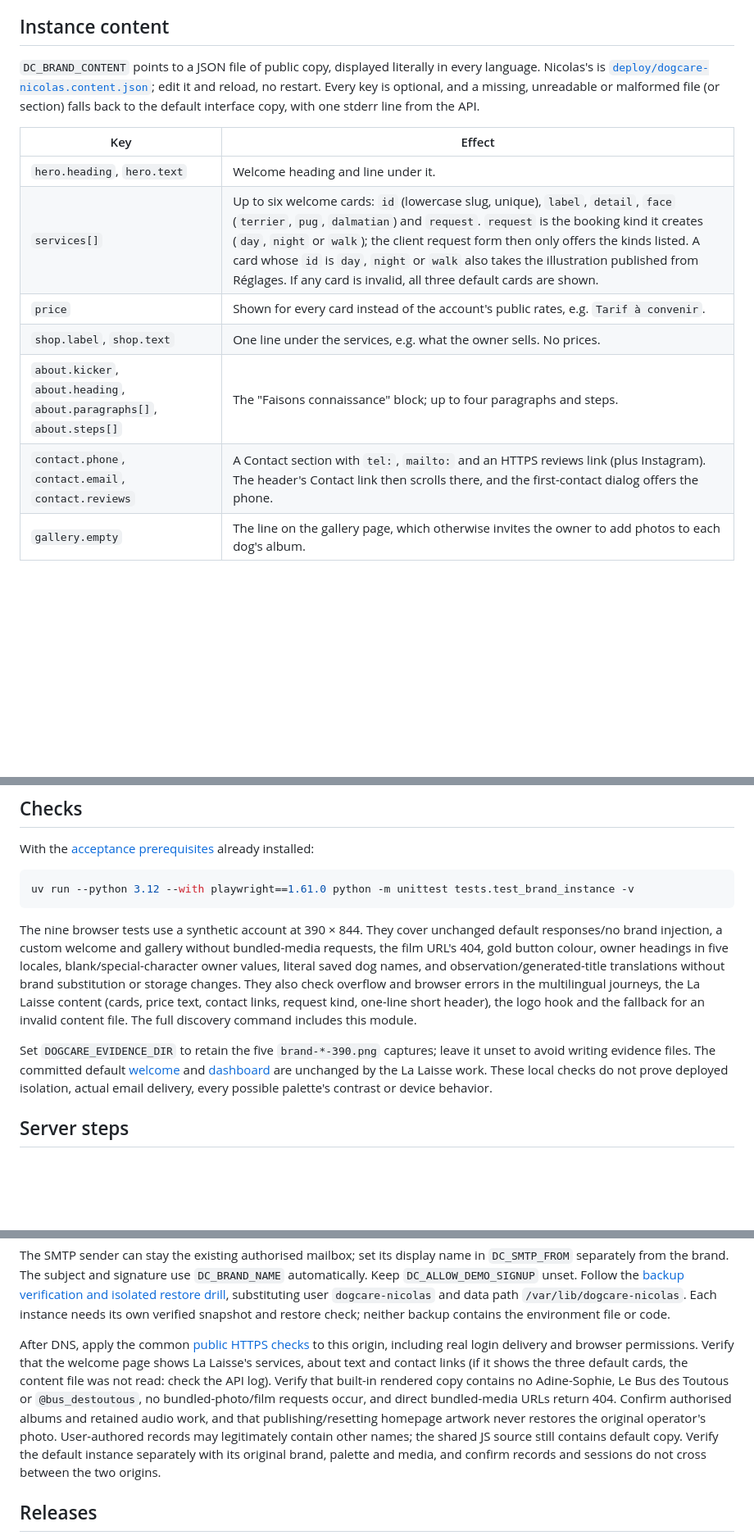
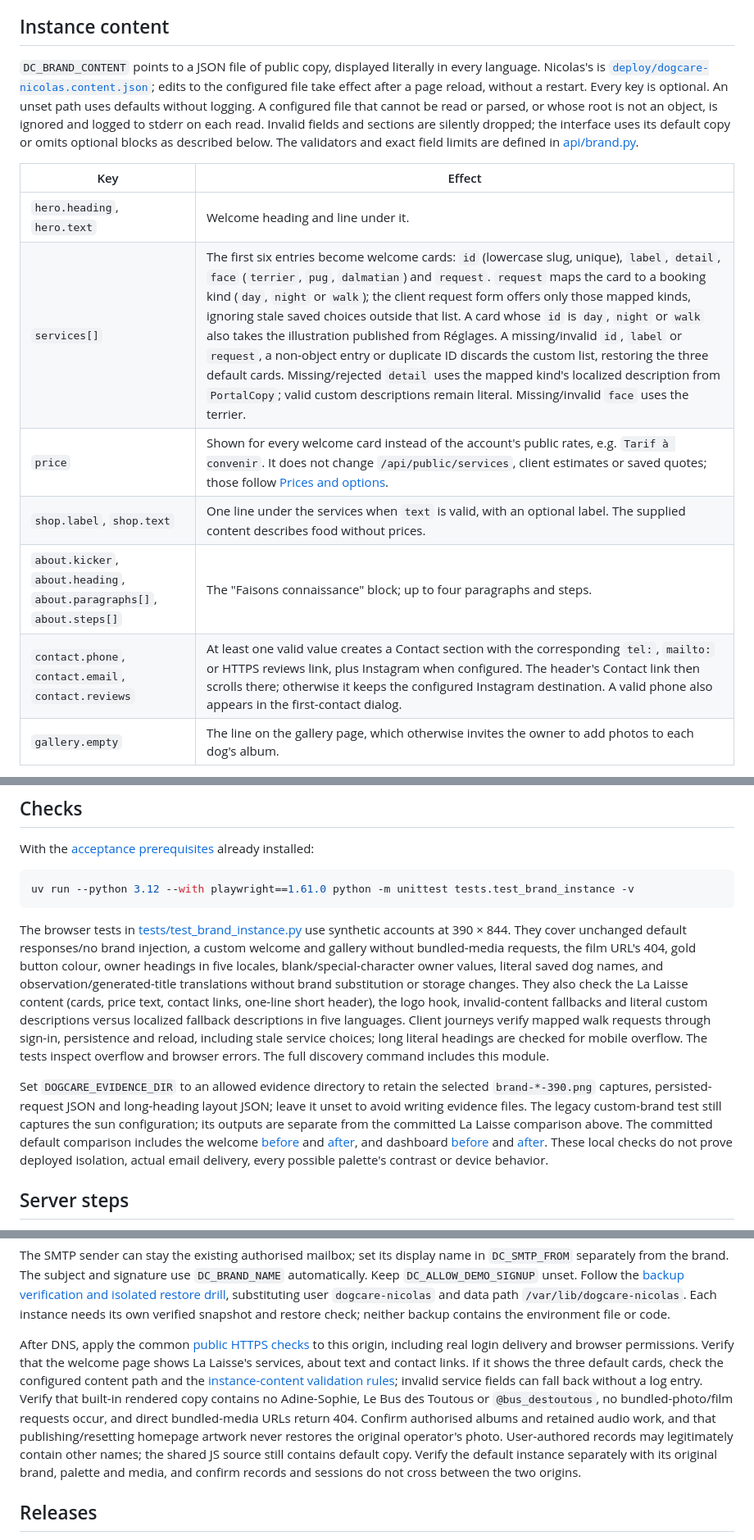
Before and after one commit to GoldenSis/dog-care-brain, a Markdown page: docs/second-instance.md, 3 parts joined by grey strips. Shown at 82% size. GitHub-like rendering; blank space fills up the shorter version.

````diff
--- a/docs/second-instance.md
+++ b/docs/second-instance.md
@@ -42,16 +42,16 @@ Brand substitutions apply only to interface copy. Saved dog names, observation t
 
 ## Instance content
 
-`DC_BRAND_CONTENT` points to a JSON file of public copy, displayed literally in every language. Nicolas's is [`deploy/dogcare-nicolas.content.json`](../deploy/dogcare-nicolas.content.json); edit it and reload, no restart. Every key is optional, and a missing, unreadable or malformed file (or section) falls back to the default interface copy, with one stderr line from the API.
+`DC_BRAND_CONTENT` points to a JSON file of public copy, displayed literally in every language. Nicolas's is [`deploy/dogcare-nicolas.content.json`](../deploy/dogcare-nicolas.content.json); edits to the configured file take effect after a page reload, without a restart. Every key is optional. An unset path uses defaults without logging. A configured file that cannot be read or parsed, or whose root is not an object, is ignored and logged to stderr on each read. Invalid fields and sections are silently dropped; the interface uses its default copy or omits optional blocks as described below. The validators and exact field limits are defined in [api/brand.py](../api/brand.py).
 
 | Key | Effect |
 |---|---|
 | `hero.heading`, `hero.text` | Welcome heading and line under it. |
-| `services[]` | Up to six welcome cards: `id` (lowercase slug, unique), `label`, `detail`, `face` (`terrier`, `pug`, `dalmatian`) and `request`. `request` is the booking kind it creates (`day`, `night` or `walk`); the client request form then only offers the kinds listed. A card whose `id` is `day`, `night` or `walk` also takes the illustration published from Réglages. If any card is invalid, all three default cards are shown. |
-| `price` | Shown for every card instead of the account's public rates, e.g. `Tarif à convenir`. |
-| `shop.label`, `shop.text` | One line under the services, e.g. what the owner sells. No prices. |
+| `services[]` | The first six entries become welcome cards: `id` (lowercase slug, unique), `label`, `detail`, `face` (`terrier`, `pug`, `dalmatian`) and `request`. `request` maps the card to a booking kind (`day`, `night` or `walk`); the client request form offers only those mapped kinds, ignoring stale saved choices outside that list. A card whose `id` is `day`, `night` or `walk` also takes the illustration published from Réglages. A missing/invalid `id`, `label` or `request`, a non-object entry or duplicate ID discards the custom list, restoring the three default cards. Missing/rejected `detail` uses the mapped kind's localized description from `PortalCopy`; valid custom descriptions remain literal. Missing/invalid `face` uses the terrier. |
+| `price` | Shown for every welcome card instead of the account's public rates, e.g. `Tarif à convenir`. It does not change `/api/public/services`, client estimates or saved quotes; those follow [Prices and options](client-portal.md#prices-and-options). |
+| `shop.label`, `shop.text` | One line under the services when `text` is valid, with an optional label. The supplied content describes food without prices. |
 | `about.kicker`, `about.heading`, `about.paragraphs[]`, `about.steps[]` | The "Faisons connaissance" block; up to four paragraphs and steps. |
-| `contact.phone`, `contact.email`, `contact.reviews` | A Contact section with `tel:`, `mailto:` and an HTTPS reviews link (plus Instagram). The header's Contact link then scrolls there, and the first-contact dialog offers the phone. |
+| `contact.phone`, `contact.email`, `contact.reviews` | At least one valid value creates a Contact section with the corresponding `tel:`, `mailto:` or HTTPS reviews link, plus Instagram when configured. The header's Contact link then scrolls there; otherwise it keeps the configured Instagram destination. A valid phone also appears in the first-contact dialog. |
 | `gallery.empty` | The line on the gallery page, which otherwise invites the owner to add photos to each dog's album. |
 
 Nicolas's copy uses only his own public material: the WhatsApp Business profile (most recent, so 2011, 14 years, 3 000+ walks, Tuesday to Friday forest walks, his approach, his name and email), his Instagram accounts and an older Aladom listing (group size, pick-up area, Patagonia, certificate, pack energy, basic training). The old listing's hourly rate is outdated and not shown. Both Google review links seen (`…EEB0` on Instagram, `…EEBM` on WhatsApp) resolved to the same place on 2026-10-24; the file uses the newer one. Balades has no named-place model, so no Bois de Boulogne preset was added.
@@ -66,9 +66,9 @@ With the [acceptance prerequisites](../README.md#acceptance-checks) already inst
 uv run --python 3.12 --with playwright==1.61.0 python -m unittest tests.test_brand_instance -v
 ```
 
-The nine browser tests use a synthetic account at 390 × 844. They cover unchanged default responses/no brand injection, a custom welcome and gallery without bundled-media requests, the film URL's 404, gold button colour, owner headings in five locales, blank/special-character owner values, literal saved dog names, and observation/generated-title translations without brand substitution or storage changes. They also check overflow and browser errors in the multilingual journeys, the La Laisse content (cards, price text, contact links, request kind, one-line short header), the logo hook and the fallback for an invalid content file. The full discovery command includes this module.
+The browser tests in [tests/test_brand_instance.py](../tests/test_brand_instance.py) use synthetic accounts at 390 × 844. They cover unchanged default responses/no brand injection, a custom welcome and gallery without bundled-media requests, the film URL's 404, gold button colour, owner headings in five locales, blank/special-character owner values, literal saved dog names, and observation/generated-title translations without brand substitution or storage changes. They also check the La Laisse content (cards, price text, contact links, one-line short header), the logo hook, invalid-content fallbacks and literal custom descriptions versus localized fallback descriptions in five languages. Client journeys verify mapped walk requests through sign-in, persistence and reload, including stale service choices; long literal headings are checked for mobile overflow. The tests inspect overflow and browser errors. The full discovery command includes this module.
 
-Set `DOGCARE_EVIDENCE_DIR` to retain the five `brand-*-390.png` captures; leave it unset to avoid writing evidence files. The committed default [welcome](review/brand-instance/brand-default-public-390.png) and [dashboard](review/brand-instance/brand-default-dashboard-390.png) are unchanged by the La Laisse work. These local checks do not prove deployed isolation, actual email delivery, every possible palette's contrast or device behavior.
+Set `DOGCARE_EVIDENCE_DIR` to an allowed evidence directory to retain the selected `brand-*-390.png` captures, persisted-request JSON and long-heading layout JSON; leave it unset to avoid writing evidence files. The legacy custom-brand test still captures the sun configuration; its outputs are separate from the committed La Laisse comparison above. The committed default comparison includes the welcome [before](review/brand-instance/brand-default-before-welcome-390.png) and [after](review/brand-instance/brand-default-welcome-390.png), and dashboard [before](review/brand-instance/brand-default-before-dashboard-390.png) and [after](review/brand-instance/brand-default-dashboard-390.png). These local checks do not prove deployed isolation, actual email delivery, every possible palette's contrast or device behavior.
 
 ## Server steps
 
@@ -123,7 +123,7 @@ curl -s -o /dev/null -w "%{http_code}\n" https://nicolasdelalaissedogcare.plusde
 
 The SMTP sender can stay the existing authorised mailbox; set its display name in `DC_SMTP_FROM` separately from the brand. The subject and signature use `DC_BRAND_NAME` automatically. Keep `DC_ALLOW_DEMO_SIGNUP` unset. Follow the [backup verification and isolated restore drill](private-beta-release.md#backup-and-recovery), substituting user `dogcare-nicolas` and data path `/var/lib/dogcare-nicolas`. Each instance needs its own verified snapshot and restore check; neither backup contains the environment file or code.
 
-After DNS, apply the common [public HTTPS checks](private-beta-release.md#https-browser-permissions-and-public-verification) to this origin, including real login delivery and browser permissions. Verify that the welcome page shows La Laisse's services, about text and contact links (if it shows the three default cards, the content file was not read: check the API log). Verify that built-in rendered copy contains no Adine-Sophie, Le Bus des Toutous or `@bus_destoutous`, no bundled-photo/film requests occur, and direct bundled-media URLs return 404. Confirm authorised albums and retained audio work, and that publishing/resetting homepage artwork never restores the original operator's photo. User-authored records may legitimately contain other names; the shared JS source still contains default copy. Verify the default instance separately with its original brand, palette and media, and confirm records and sessions do not cross between the two origins.
+After DNS, apply the common [public HTTPS checks](private-beta-release.md#https-browser-permissions-and-public-verification) to this origin, including real login delivery and browser permissions. Verify that the welcome page shows La Laisse's services, about text and contact links. If it shows the three default cards, check the configured content path and the [instance-content validation rules](#instance-content); invalid service fields can fall back without a log entry. Verify that built-in rendered copy contains no Adine-Sophie, Le Bus des Toutous or `@bus_destoutous`, no bundled-photo/film requests occur, and direct bundled-media URLs return 404. Confirm authorised albums and retained audio work, and that publishing/resetting homepage artwork never restores the original operator's photo. User-authored records may legitimately contain other names; the shared JS source still contains default copy. Verify the default instance separately with its original brand, palette and media, and confirm records and sessions do not cross between the two origins.
 
 ## Releases
 
````
Also changed, not shown: other parts of docs/second-instance.md (+1 -1 lines), README.md (+2 -2 lines), docs/client-portal.md (+1 -1 lines).
